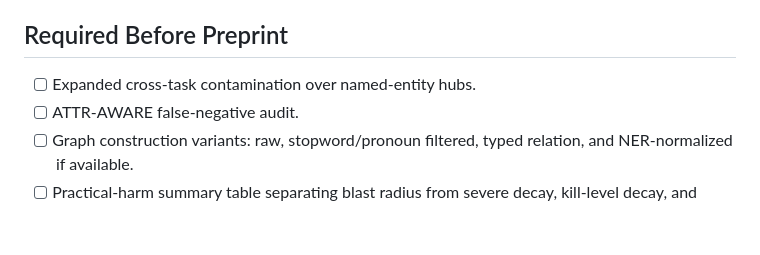
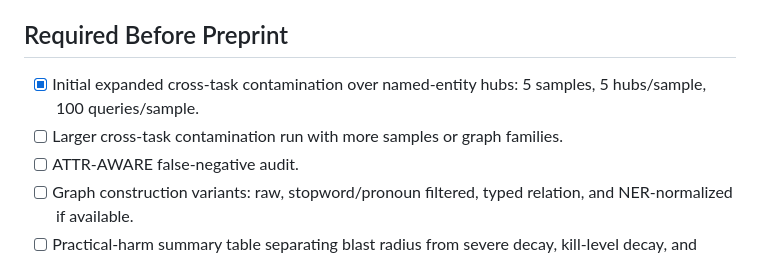
Before and after one commit to tryeverything7321/ai-agent-memory-module, a Markdown page: docs/preprint_experiment_plan.md, the part around the change. Rendered like a GitHub page; blank space fills up the shorter version.

Commit message:
document cross-task claim update

```diff
--- a/docs/preprint_experiment_plan.md
+++ b/docs/preprint_experiment_plan.md
@@ -4,7 +4,8 @@ This tracker turns the SCALE reviews into executable experiment work. The goal i
 
 ## Required Before Preprint
 
-- [ ] Expanded cross-task contamination over named-entity hubs.
+- [x] Initial expanded cross-task contamination over named-entity hubs: 5 samples, 5 hubs/sample, 100 queries/sample.
+- [ ] Larger cross-task contamination run with more samples or graph families.
 - [ ] ATTR-AWARE false-negative audit.
 - [ ] Graph construction variants: raw, stopword/pronoun filtered, typed relation, and NER-normalized if available.
 - [ ] Practical-harm summary table separating blast radius from severe decay, kill-level decay, and retrieval F1 drop.
```
Also changed, not shown: docs/experiment_runs/2026-05-20-cross-task-analysis.md (added, +28 -0 lines).
